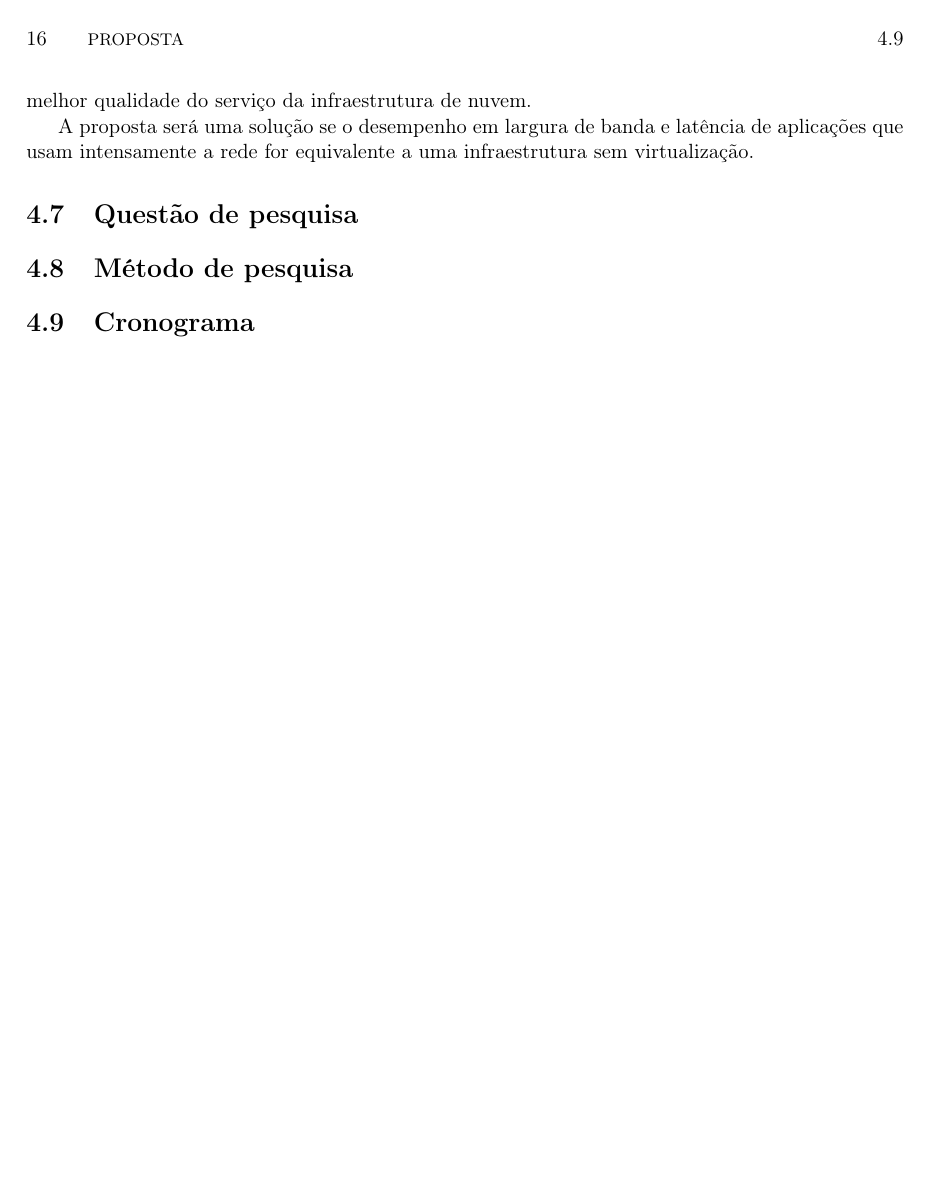
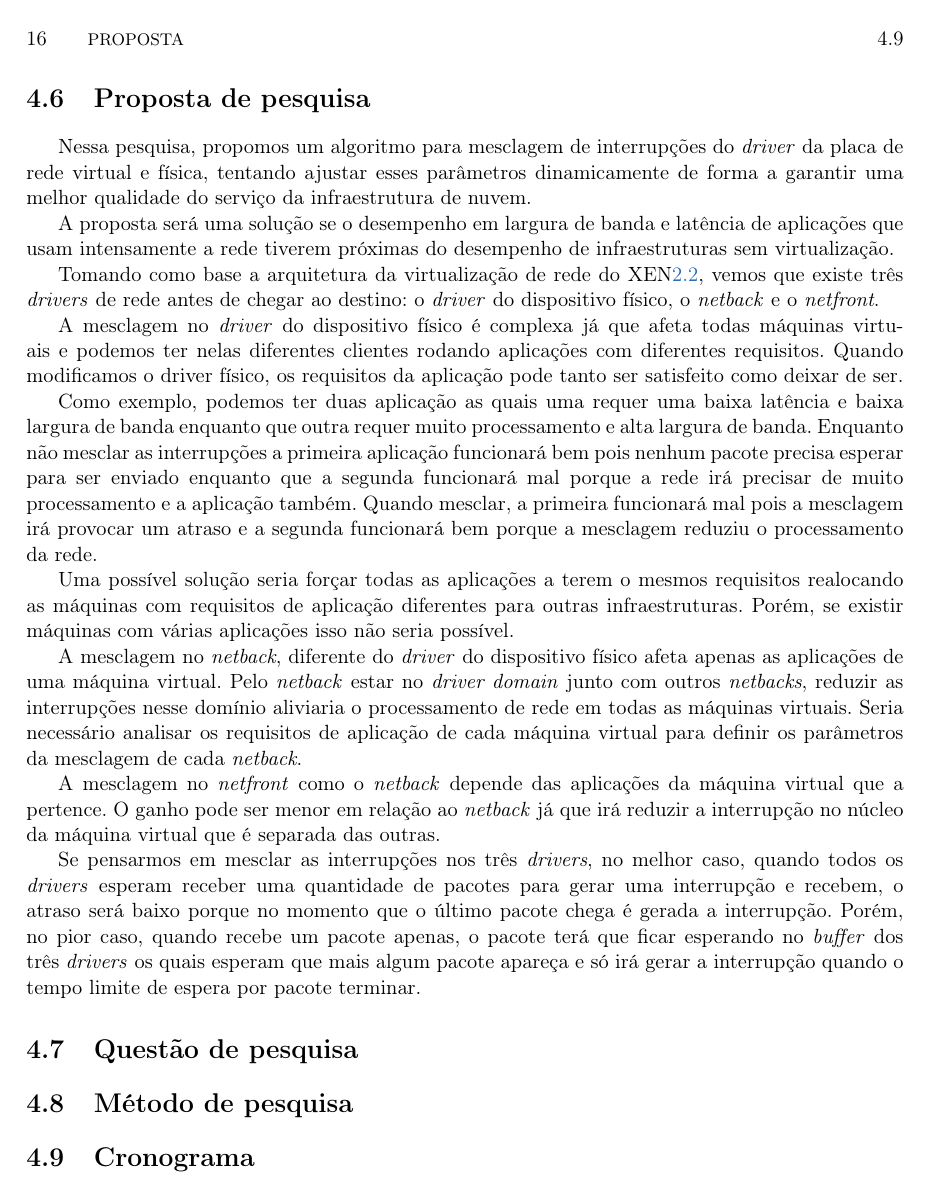
Before and after one commit to eduardohideo/dissertacao, a LaTeX thesis (tese-exemplo.tex, which reads cap-proposta.tex): page 30 of 33. Compiled offline with pdfLaTeX; the source files are stored in an older character set and shown here as Unicode.

Commit message:
proposta sendo escrita

```diff
--- a/cap-proposta.tex
+++ b/cap-proposta.tex
@@ -29,15 +25,33 @@ Nessa pesquisa eles focaram em otimizar os \textit{drivers} virtuais, deixando d
 
 \section{Proposta de pesquisa}
 
-Nessa pesquisa, propomos um algoritmo para mesclagem de interrupção do \textit{driver} da placa de rede virtual e física, tentando ajustar esses parâmetros dinamicamente de forma a garantir uma melhor qualidade do serviço da infraestrutura de nuvem.
+Nessa pesquisa, propomos um algoritmo para mesclagem de interrupções do \textit{driver} da placa de rede virtual e física, tentando ajustar esses parâmetros dinamicamente de forma a garantir uma melhor qualidade do serviço da infraestrutura de nuvem.
 
-A proposta será uma solução se o desempenho em largura de banda e latência de aplicações que usam intensamente a rede for equivalente a uma infraestrutura sem virtualização.
+A proposta será uma solução se o desempenho em largura de banda e latência de aplicações que usam intensamente a rede tiverem próximas do desempenho de infraestruturas sem virtualização.
+
+Tomando como base a arquitetura da virtualização de rede do XEN\ref{arq}, vemos que existe três \textit{drivers} de rede antes de chegar ao destino: o \textit{driver} do dispositivo físico, o \textit{netback} e o \textit{netfront}.
+
+A mesclagem no \textit{driver} do dispositivo físico é complexa já que afeta todas máquinas virtuais e podemos ter nelas diferentes clientes rodando aplicações com diferentes requisitos.
+Quando modificamos o driver físico, os requisitos da aplicação pode tanto ser satisfeito como deixar de ser.
+
+Como exemplo, podemos ter duas aplicação as quais uma requer uma baixa latência e baixa largura de banda enquanto que outra requer muito processamento e alta largura de banda.
+Enquanto não mesclar as interrupções a primeira aplicação funcionará bem pois nenhum pacote precisa esperar para ser enviado enquanto que a segunda funcionará mal porque a rede irá precisar de muito processamento e a aplicação também.
+Quando mesclar, a primeira funcionará mal pois a mesclagem irá provocar um atraso e a segunda funcionará bem porque a mesclagem reduziu o processamento da rede.
+
+Uma possível solução seria forçar todas as aplicações a terem o mesmos requisitos realocando as máquinas com requisitos de aplicação diferentes para outras infraestruturas. Porém, se existir máquinas com várias aplicações isso não seria possível.
+
+A mesclagem no \textit{netback}, diferente do \textit{driver} do dispositivo físico afeta apenas as aplicações de uma máquina virtual. Pelo \textit{netback} estar no \textit{driver domain} junto com outros \textit{netbacks}, reduzir as interrupções nesse domínio aliviaria o processamento de rede em todas as máquinas virtuais.
+Seria necessário analisar os requisitos de aplicação de cada máquina virtual para definir os parâmetros da mesclagem de cada \textit{netback}.
+
+A mesclagem no \textit{netfront} como o \textit{netback} depende das aplicações da máquina virtual que a pertence.
+O ganho pode ser menor em relação ao \textit{netback} já que irá reduzir a interrupção no núcleo da máquina virtual que é separada das outras.
+
+Se pensarmos em mesclar as interrupções nos três \textit{drivers}, no melhor caso, quando todos os \textit{drivers} esperam receber uma quantidade de pacotes para gerar uma interrupção e recebem, o atraso será baixo porque no momento que o último pacote chega é gerada a interrupção.
+Porém, no pior caso, quando recebe um pacote apenas, o pacote terá que ficar esperando no \textit{buffer} dos três \textit{drivers} os quais esperam que mais algum pacote apareça e só irá gerar a interrupção quando o tempo limite de espera por pacote terminar.
+
 
 \section{Questão de pesquisa}
 
-
-
 \section{Método de pesquisa}
 
-
 \section{Cronograma}
```
Also changed, not shown: bibliografia.bib (+0 -1 lines), cap-conceitos.tex (+6 -0 lines), tese-exemplo.pdf, cap-proposta.tex (16 more changed lines).
